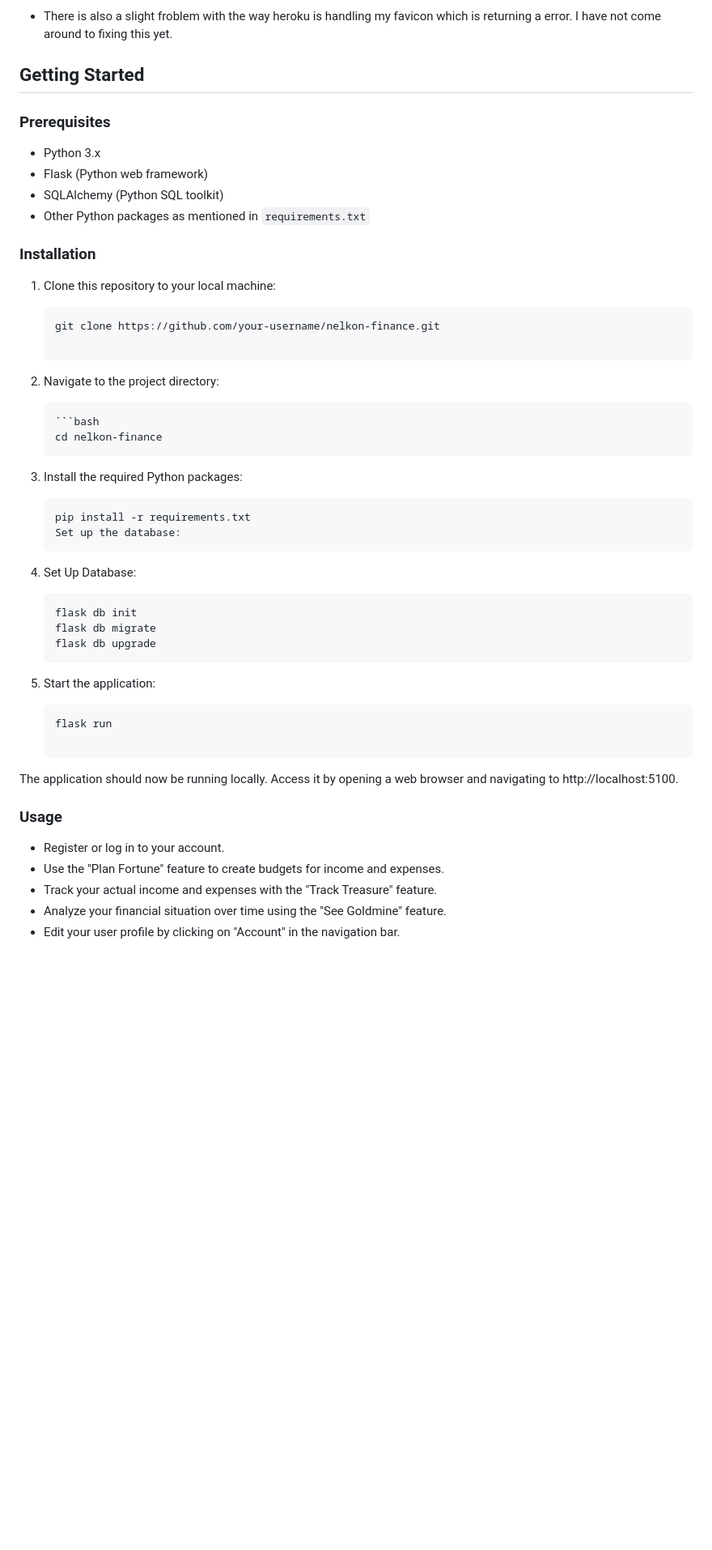
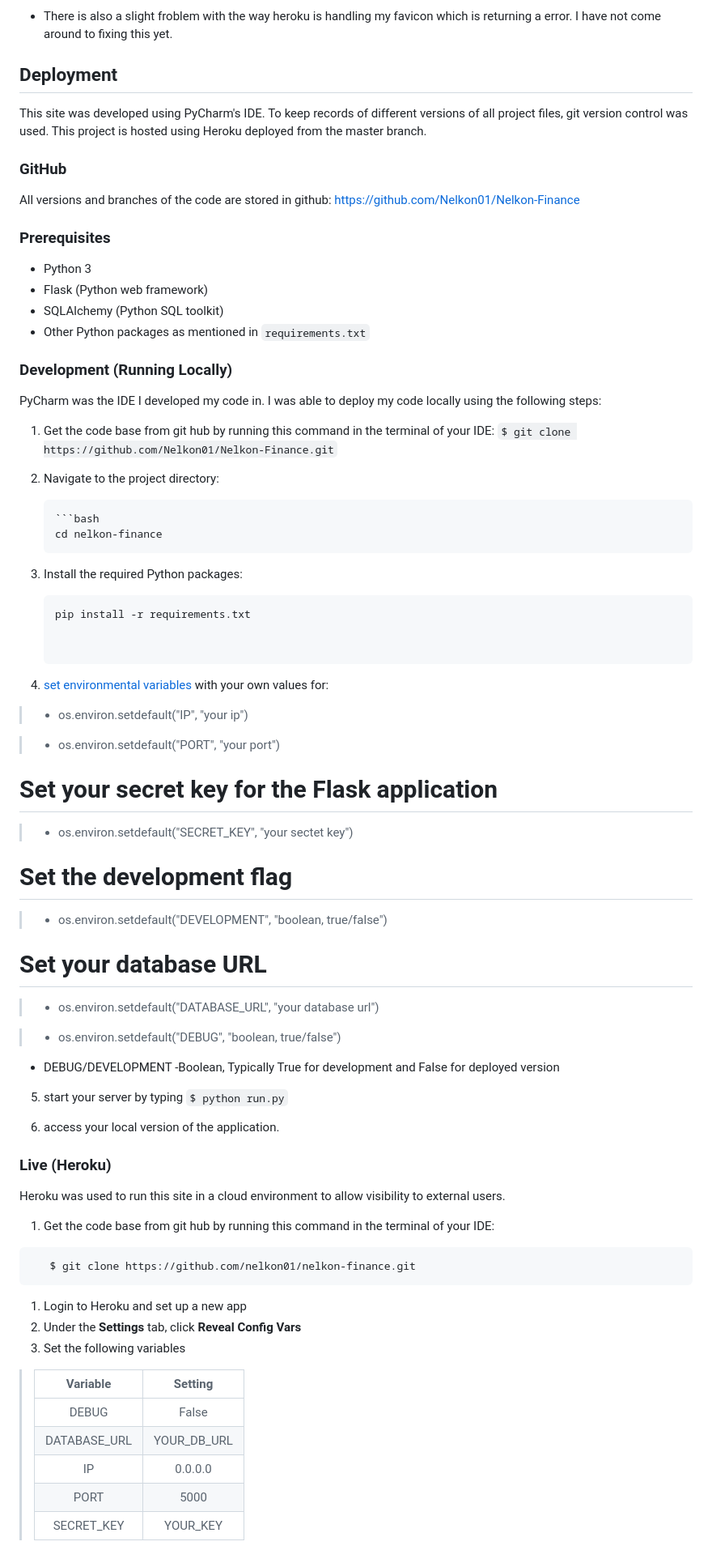
Before and after one commit to Nelkon01/Nelkon-Finance, a Markdown page: README.md, the part around one of its changes. Shown at 81% size. Drawn GitHub-style; blank space fills up the shorter version.

Commit message:
Update deployment section of README.md

````diff
--- a/README.md
+++ b/README.md
@@ -913,21 +913,26 @@ I have not come around to fixing this, however, i reckon the fix could be in me
 - There is also a slight froblem with the way heroku is handling my favicon which is returning a error. I have not come around to fixing this yet.
 
 
-## Getting Started
+## Deployment
+This site was developed using PyCharm's IDE. To keep records of different versions of all project files, git version control was used. This project is hosted using Heroku deployed from the master branch.
+
+### GitHub
+All versions and branches of the code are stored in github:
+https://github.com/Nelkon01/Nelkon-Finance
 
 ### Prerequisites
 
-- Python 3.x
+- Python 3
 - Flask (Python web framework)
 - SQLAlchemy (Python SQL toolkit)
 - Other Python packages as mentioned in `requirements.txt`
 
-### Installation
 
-1. Clone this repository to your local machine:
+### Development (Running Locally)
+PyCharm was the IDE I developed my code in. I was able to deploy my code locally using the following steps:
 
-   ```bash
-   git clone https://github.com/your-username/nelkon-finance.git
+1. Get the code base from git hub by running this command in the terminal of your IDE:
+```$ git clone https://github.com/Nelkon01/Nelkon-Finance.git```
 
 2. Navigate to the project directory:
 
@@ -937,23 +942,47 @@ I have not come around to fixing this, however, i reckon the fix could be in me
 3. Install the required Python packages:
     ```bash
     pip install -r requirements.txt
-    Set up the database:
-4. Set Up Database:
-    ```bash
-    flask db init
-    flask db migrate
-    flask db upgrade
-5. Start the application:
-    ```bash
-    flask run
 
-The application should now be running locally. Access it by opening a web browser and navigating
-to http://localhost:5100.
 
-### Usage
+4. [set environmental variables](https://www.twilio.com/blog/2017/01/how-to-set-environment-variables.html) with your own values for:
+> - os.environ.setdefault("IP", "your ip")
 
-- Register or log in to your account.
-- Use the "Plan Fortune" feature to create budgets for income and expenses.
-- Track your actual income and expenses with the "Track Treasure" feature.
-- Analyze your financial situation over time using the "See Goldmine" feature.
-- Edit your user profile by clicking on "Account" in the navigation bar.
+> - os.environ.setdefault("PORT", "your port")
+
+# Set your secret key for the Flask application
+> - os.environ.setdefault("SECRET_KEY", "your sectet key")
+
+# Set the development flag
+> - os.environ.setdefault("DEVELOPMENT", "boolean, true/false")
+
+# Set your database URL
+> - os.environ.setdefault("DATABASE_URL", "your database url")
+
+> - os.environ.setdefault("DEBUG", "boolean, true/false")
+
+- DEBUG/DEVELOPMENT -Boolean, Typically True for development and False for deployed version
+
+5. start your server by typing
+```$ python run.py```
+
+6. access your local version of the application.
+
+### Live (Heroku)
+Heroku was used to run this site in a cloud environment to allow visibility to external users.
+
+1. Get the code base from git hub by running this command in the terminal of your IDE:
+```bash
+   $ git clone https://github.com/nelkon01/nelkon-finance.git
+   ```
+1. Login to Heroku and set up a new app
+1. Under the **Settings** tab, click **Reveal Config Vars**
+1. Set the following variables
+> |        Variable       	|   Setting  	|
+>|:---------------------:	|:----------:	|
+>| DEBUG                	| False     	|
+>| DATABASE_URL           | YOUR_DB_URL |
+>| IP                    	| 0.0.0.0    	|
+>| PORT                  	| 5000       	|
+>| SECRET_KEY            	| YOUR_KEY  	|
+
+
````
Also changed, not shown: other parts of README.md (+18 -8 lines).
